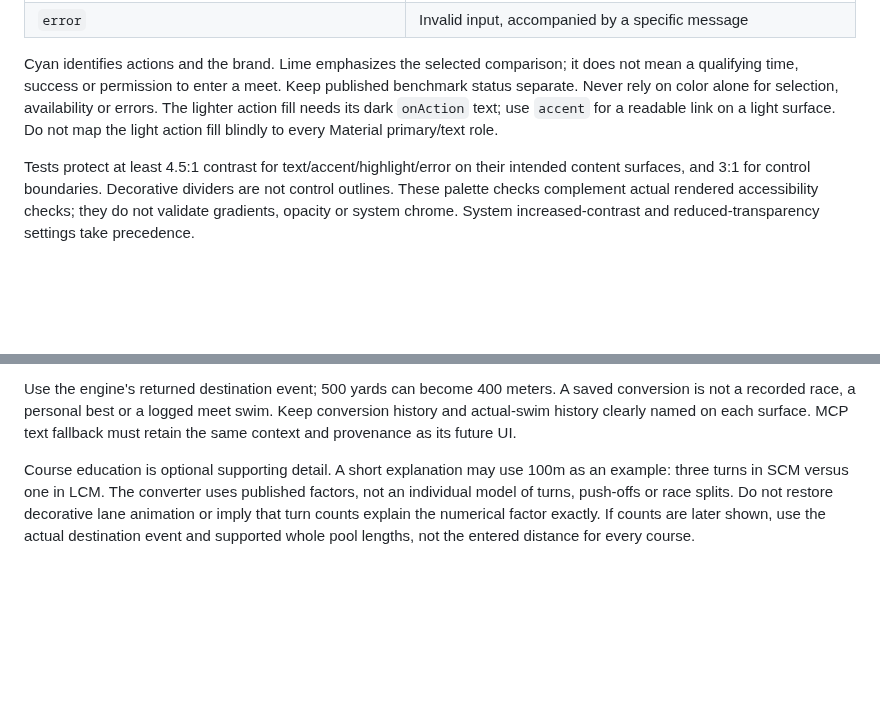
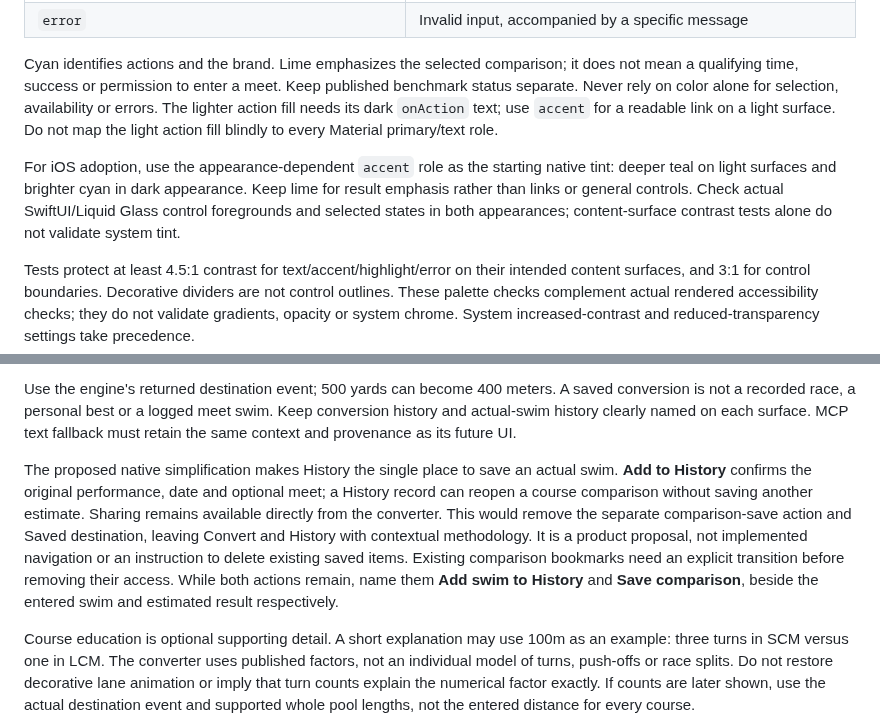
Before and after one commit to Stanback/turnmark, a Markdown page: docs/DESIGN_CONTRACT.md, 2 parts joined by grey strips. Drawn GitHub-style; blank space fills up the shorter version.

```diff
--- a/docs/DESIGN_CONTRACT.md
+++ b/docs/DESIGN_CONTRACT.md
@@ -62,6 +62,12 @@ availability or errors. The lighter action fill needs its dark `onAction` text;
 use `accent` for a readable link on a light surface. Do not map the light action
 fill blindly to every Material primary/text role.
 
+For iOS adoption, use the appearance-dependent `accent` role as the starting
+native tint: deeper teal on light surfaces and brighter cyan in dark appearance.
+Keep lime for result emphasis rather than links or general controls. Check
+actual SwiftUI/Liquid Glass control foregrounds and selected states in both
+appearances; content-surface contrast tests alone do not validate system tint.
+
 Tests protect at least 4.5:1 contrast for text/accent/highlight/error on their
 intended content surfaces, and 3:1 for control boundaries. Decorative dividers
 are not control outlines. These palette checks complement actual rendered
@@ -103,6 +109,17 @@ Use the engine's returned destination event; 500 yards can become 400 meters.
 A saved conversion is not a recorded race, a personal best or a logged meet swim.
 Keep conversion history and actual-swim history clearly named on each surface.
 MCP text fallback must retain the same context and provenance as its future UI.
+
+The proposed native simplification makes History the single place to save an
+actual swim. **Add to History** confirms the original performance, date and
+optional meet; a History record can reopen a course comparison without saving
+another estimate. Sharing remains available directly from the converter. This
+would remove the separate comparison-save action and Saved destination, leaving
+Convert and History with contextual methodology. It is a product proposal,
+not implemented navigation or an instruction to delete existing saved items.
+Existing comparison bookmarks need an explicit transition before removing their
+access. While both actions remain, name them **Add swim to History** and
+**Save comparison**, beside the entered swim and estimated result respectively.
 
 Course education is optional supporting detail. A short explanation may use
 100m as an example: three turns in SCM versus one in LCM. The converter uses
```
Also changed, not shown: docs/ADAPTIVE_LAYOUT.md (+40 -5 lines), docs/screenshots/ios-duo-baseline-open-light.png (added), docs/screenshots/ios-duo-baseline-tabletop-dark.png (added).
